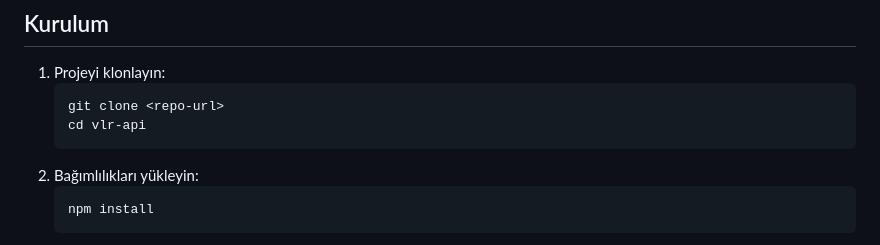
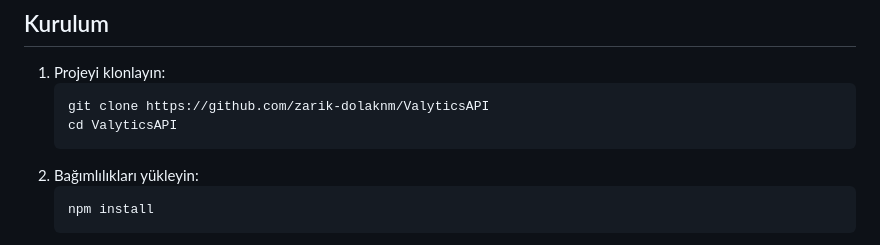
Before and after one commit to zarik-dolaknm/ValyticsAPI, a Markdown page: README.md, the part around the change. Rendered like a GitHub page.

````diff
--- a/README.md
+++ b/README.md
@@ -14,8 +14,8 @@ Bu proje, maç verilerini ve detaylarını sunan bir REST API'dir.
 
 1.  Projeyi klonlayın:
     ```bash
-    git clone <repo-url>
-    cd vlr-api
+    git clone https://github.com/zarik-dolaknm/ValyticsAPI
+    cd ValyticsAPI
     ```
 2.  Bağımlılıkları yükleyin:
     ```bash
````
